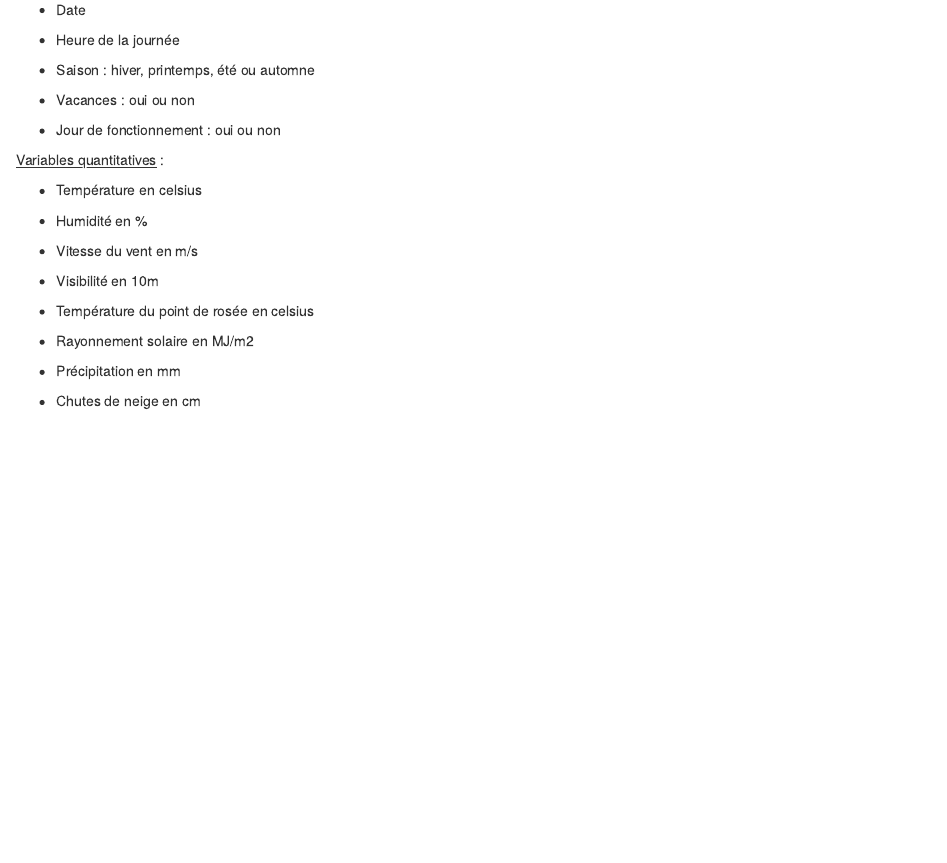
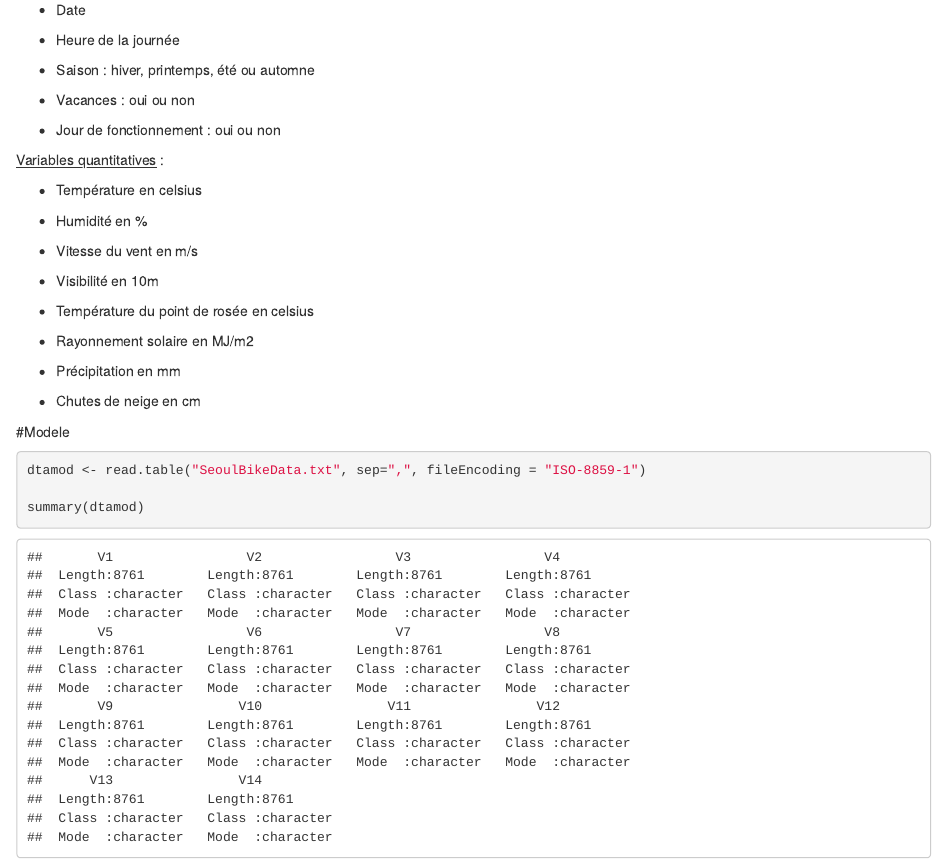
Before and after one commit to Marinelbt/Projet_velo, an R Markdown document (Stat_velo.Rmd): the page in a window 1100 px wide, from 600 px down. Rendered offline with R 4.5, knitr and Pandoc, with nearby package versions.

Commit message:
début modèle

````diff
--- a/Stat_velo.Rmd
+++ b/Stat_velo.Rmd
@@ -77,3 +77,13 @@ quantitatives liées aux conditions météorologiques.
 -   Précipitation en mm
 
 -   Chutes de neige en cm
+
+#Modele
+
+```{r}
+dtamod <- read.table("SeoulBikeData.txt", sep=",", fileEncoding = "ISO-8859-1")
+
+summary(dtamod)
+
+
+```
````
